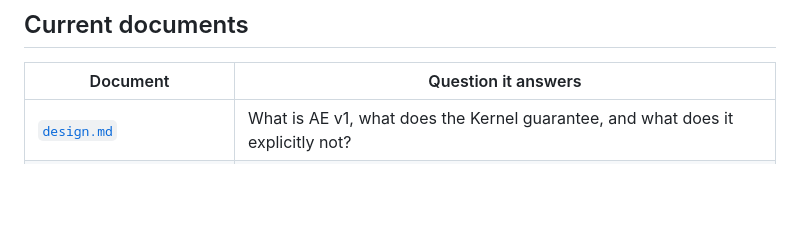
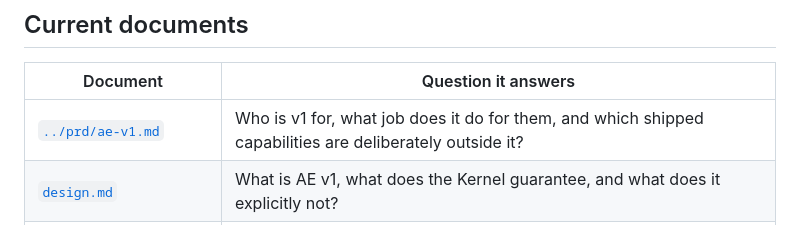
Before and after one commit to xmkevinchen/agentic-engineering, a Markdown page: docs/v1/README.md, the part around the change. Drawn GitHub-style; blank space fills up the shorter version.

```diff
--- a/docs/v1/README.md
+++ b/docs/v1/README.md
@@ -26,6 +26,7 @@ Start with [`design.md`](design.md) §1.
 
 | Document | Question it answers |
 |---|---|
+| [`../prd/ae-v1.md`](../prd/ae-v1.md) | Who is v1 for, what job does it do for them, and which shipped capabilities are deliberately outside it? |
 | [`design.md`](design.md) | What is AE v1, what does the Kernel guarantee, and what does it explicitly not? |
 | [`implementation-plan.md`](implementation-plan.md) | How does it get built, in what order, and what can be run at each step? |
 | [`mechanism-disposition.md`](mechanism-disposition.md) | Which older mechanisms are kept, simplified, deferred, or removed — and why? |
```
Also changed, not shown: docs/prd/ae-v1.md (added, +314 -0 lines).
